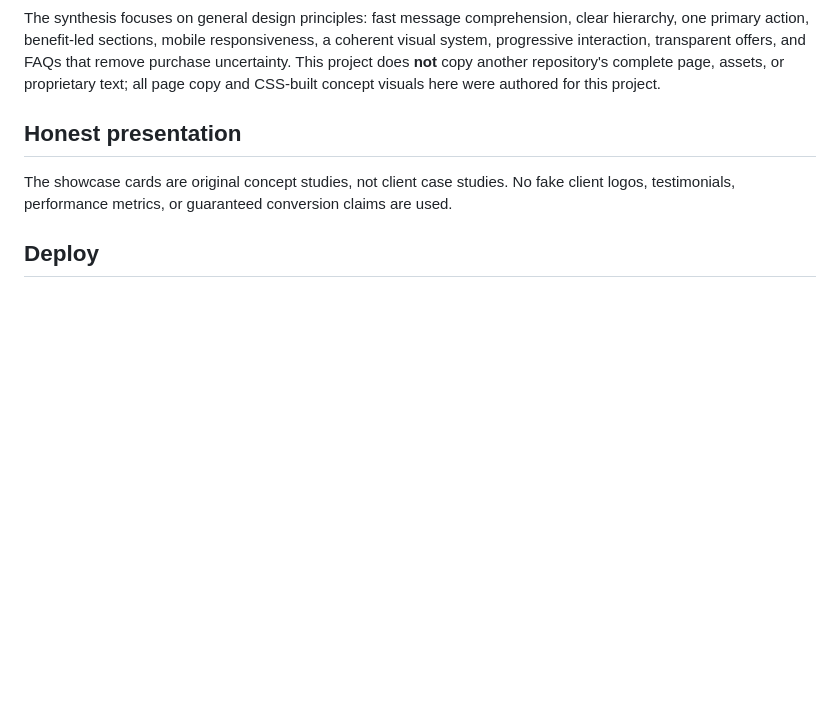
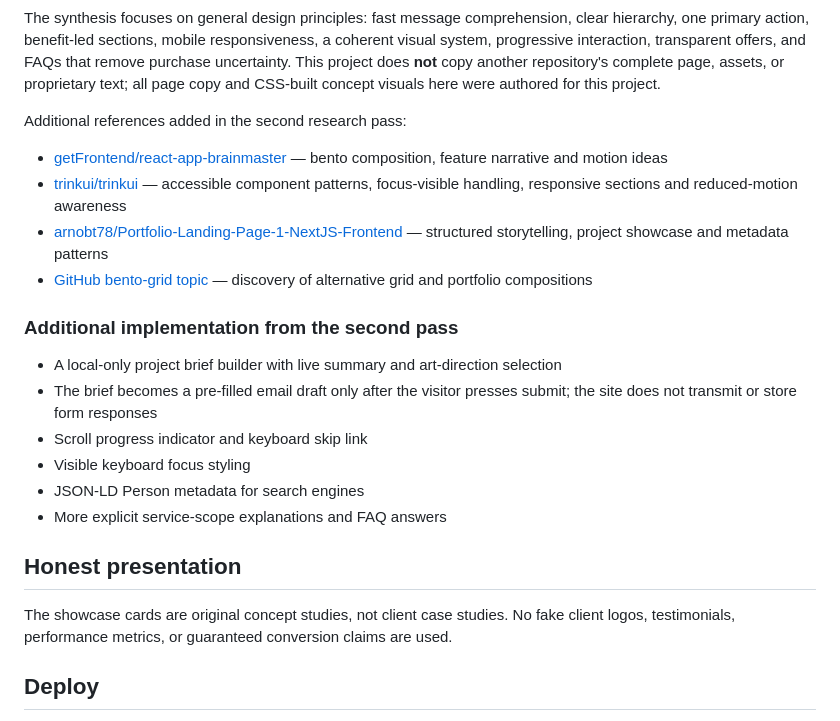
Before and after one commit to pateljiop/Hariom-landing-page, a Markdown page: README.md, the part around the change. GitHub-like rendering; blank space fills up the shorter version.

Commit message:
docs: add second research pass and interaction notes

```diff
--- a/README.md
+++ b/README.md
@@ -47,6 +47,22 @@ Reference repositories/directories reviewed for patterns:
 
 The synthesis focuses on general design principles: fast message comprehension, clear hierarchy, one primary action, benefit-led sections, mobile responsiveness, a coherent visual system, progressive interaction, transparent offers, and FAQs that remove purchase uncertainty. This project does **not** copy another repository's complete page, assets, or proprietary text; all page copy and CSS-built concept visuals here were authored for this project.
 
+
+Additional references added in the second research pass:
+- [getFrontend/react-app-brainmaster](https://github.com/getFrontend/react-app-brainmaster) — bento composition, feature narrative and motion ideas
+- [trinkui/trinkui](https://github.com/trinkui/trinkui) — accessible component patterns, focus-visible handling, responsive sections and reduced-motion awareness
+- [arnobt78/Portfolio-Landing-Page-1-NextJS-Frontend](https://github.com/arnobt78/Portfolio-Landing-Page-1-NextJS-Frontend) — structured storytelling, project showcase and metadata patterns
+- [GitHub bento-grid topic](https://github.com/topics/bento-grid) — discovery of alternative grid and portfolio compositions
+
+### Additional implementation from the second pass
+
+- A local-only project brief builder with live summary and art-direction selection
+- The brief becomes a pre-filled email draft only after the visitor presses submit; the site does not transmit or store form responses
+- Scroll progress indicator and keyboard skip link
+- Visible keyboard focus styling
+- JSON-LD Person metadata for search engines
+- More explicit service-scope explanations and FAQ answers
+
 ## Honest presentation
 
 The showcase cards are original concept studies, not client case studies. No fake client logos, testimonials, performance metrics, or guaranteed conversion claims are used.
```
